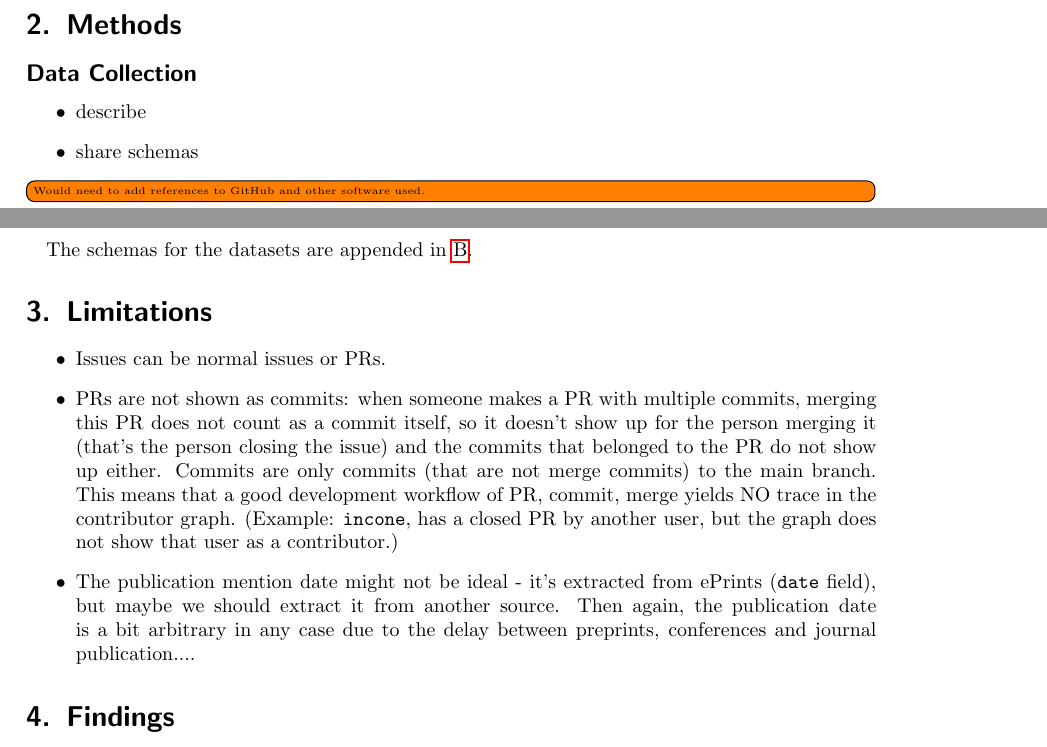
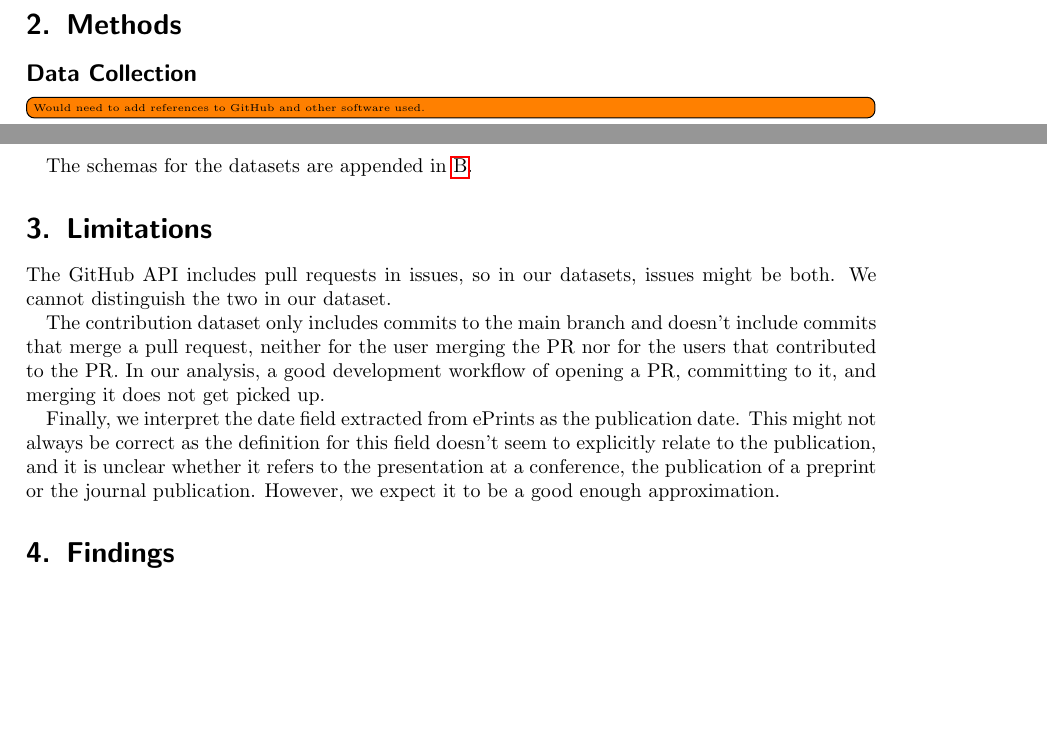
Before and after one commit to softwaresaved/rse-repo-analysis, a LaTeX document (data/outputs/report.tex): two parts of pages 1 and 4 of 9, joined at a grey line, cut so that both start at the same text, the shorter picture padded with empty space. Compiled offline with pdfLaTeX.

Commit message:
#40 added limitation section

```diff
--- a/data/outputs/report.tex
+++ b/data/outputs/report.tex
@@ -52,11 +52,6 @@ Can we find markers that indicate transition into the next phase?
 \section{Methods}
 
 \subsection*{Data Collection}
-
-\begin{itemize}
-    \item describe
-    \item share schemas
-\end{itemize}
 
 \todo[inline]{Would need to add references to GitHub and other software used.}
 In this study, we wanted to focus on software repositories created by RSEs for their research and collect a comprehensive set of metrics.
@@ -203,11 +198,16 @@ The schemas for the datasets are appended in \ref{section:app_schemas_output}.
 
 \section{Limitations}
 
-\begin{itemize}
-    \item Issues can be normal issues or PRs.
-    \item PRs are not shown as commits: when someone makes a PR with multiple commits, merging this PR does not count as a commit itself, so it doesn't show up for the person merging it (that's the person closing the issue) and the commits that belonged to the PR do not show up either. Commits are only commits (that are not merge commits) to the main branch. This means that a good development workflow of PR, commit, merge yields NO trace in the contributor graph. (Example: \verb|incone|, has a closed PR by another user, but the graph does not show that user as a contributor.)
-    \item The publication mention date might not be ideal - it's extracted from ePrints (\verb|date| field), but maybe we should extract it from another source. Then again, the publication date is a bit arbitrary in any case due to the delay between preprints, conferences and journal publication....
-\end{itemize}
+The GitHub API includes pull requests in issues, so in our datasets, issues might be both.
+We cannot distinguish the two in our dataset.
+
+The contribution dataset only includes commits to the main branch and doesn't include commits that merge a pull request, neither for the user merging the PR nor for the users that contributed to the PR.
+In our analysis, a good development workflow of opening a PR, committing to it, and merging it does not get picked up.
+
+Finally, we interpret the date field extracted from ePrints as the publication date.
+This might not always be correct as the definition for this field doesn't seem to explicitly relate to the publication,
+and it is unclear whether it refers to the presentation at a conference, the publication of a preprint or the journal publication.
+However, we expect it to be a good enough approximation.
 
 \section{Findings}
 
```
